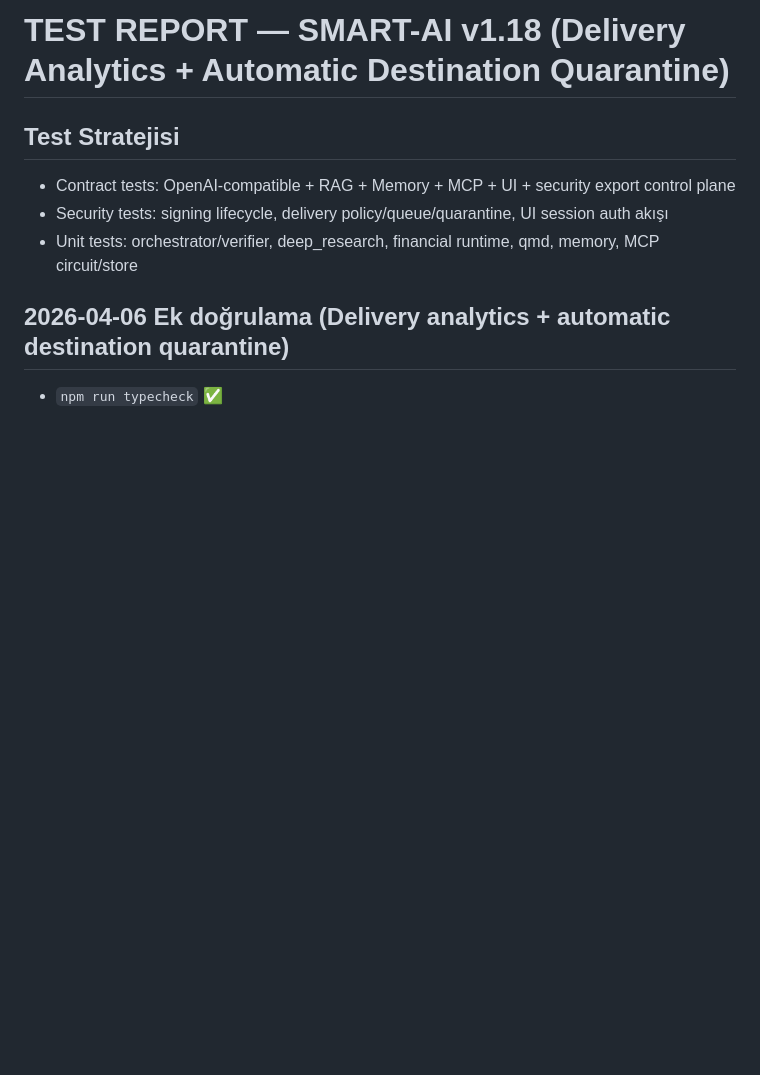
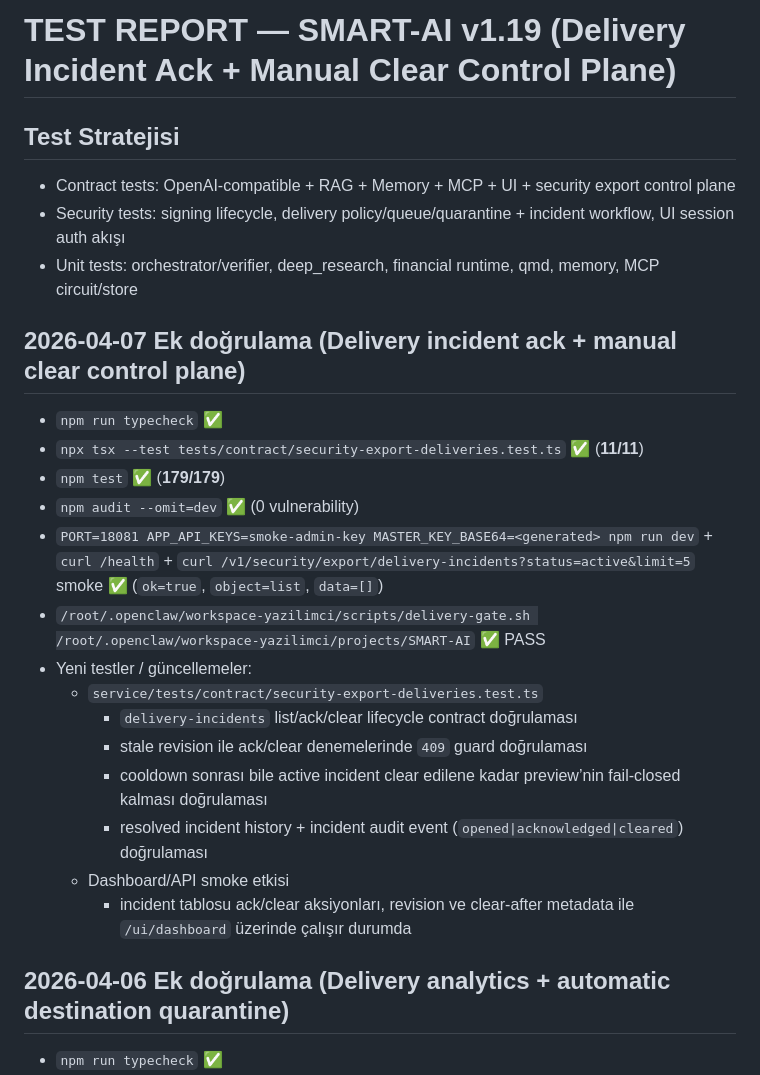
Before and after one commit to kadircicek34/SMART-AI, a Markdown page: test-report.md, the part around the change. Rendered like a GitHub page; blank space fills up the shorter version.

Commit message:
feat(security): add delivery incident ack/clear control plane (part 8/8)

```diff
--- a/test-report.md
+++ b/test-report.md
@@ -1,9 +1,25 @@
-# TEST REPORT — SMART-AI v1.18 (Delivery Analytics + Automatic Destination Quarantine)
+# TEST REPORT — SMART-AI v1.19 (Delivery Incident Ack + Manual Clear Control Plane)
 
 ## Test Stratejisi
 - Contract tests: OpenAI-compatible + RAG + Memory + MCP + UI + security export control plane
-- Security tests: signing lifecycle, delivery policy/queue/quarantine, UI session auth akışı
+- Security tests: signing lifecycle, delivery policy/queue/quarantine + incident workflow, UI session auth akışı
 - Unit tests: orchestrator/verifier, deep_research, financial runtime, qmd, memory, MCP circuit/store
+
+## 2026-04-07 Ek doğrulama (Delivery incident ack + manual clear control plane)
+- `npm run typecheck` ✅
+- `npx tsx --test tests/contract/security-export-deliveries.test.ts` ✅ (**11/11**)
+- `npm test` ✅ (**179/179**)
+- `npm audit --omit=dev` ✅ (0 vulnerability)
+- `PORT=18081 APP_API_KEYS=smoke-admin-key MASTER_KEY_BASE64=<generated> npm run dev` + `curl /health` + `curl /v1/security/export/delivery-incidents?status=active&limit=5` smoke ✅ (`ok=true`, `object=list`, `data=[]`)
+- `/root/.openclaw/workspace-yazilimci/scripts/delivery-gate.sh /root/.openclaw/workspace-yazilimci/projects/SMART-AI` ✅ PASS
+- Yeni testler / güncellemeler:
+  - `service/tests/contract/security-export-deliveries.test.ts`
+    - `delivery-incidents` list/ack/clear lifecycle contract doğrulaması
+    - stale revision ile ack/clear denemelerinde `409` guard doğrulaması
+    - cooldown sonrası bile active incident clear edilene kadar preview’nin fail-closed kalması doğrulaması
+    - resolved incident history + incident audit event (`opened|acknowledged|cleared`) doğrulaması
+  - Dashboard/API smoke etkisi
+    - incident tablosu ack/clear aksiyonları, revision ve clear-after metadata ile `/ui/dashboard` üzerinde çalışır durumda
 
 ## 2026-04-06 Ek doğrulama (Delivery analytics + automatic destination quarantine)
 - `npm run typecheck` ✅
```
Also changed, not shown: task.md (+10 -0 lines).
